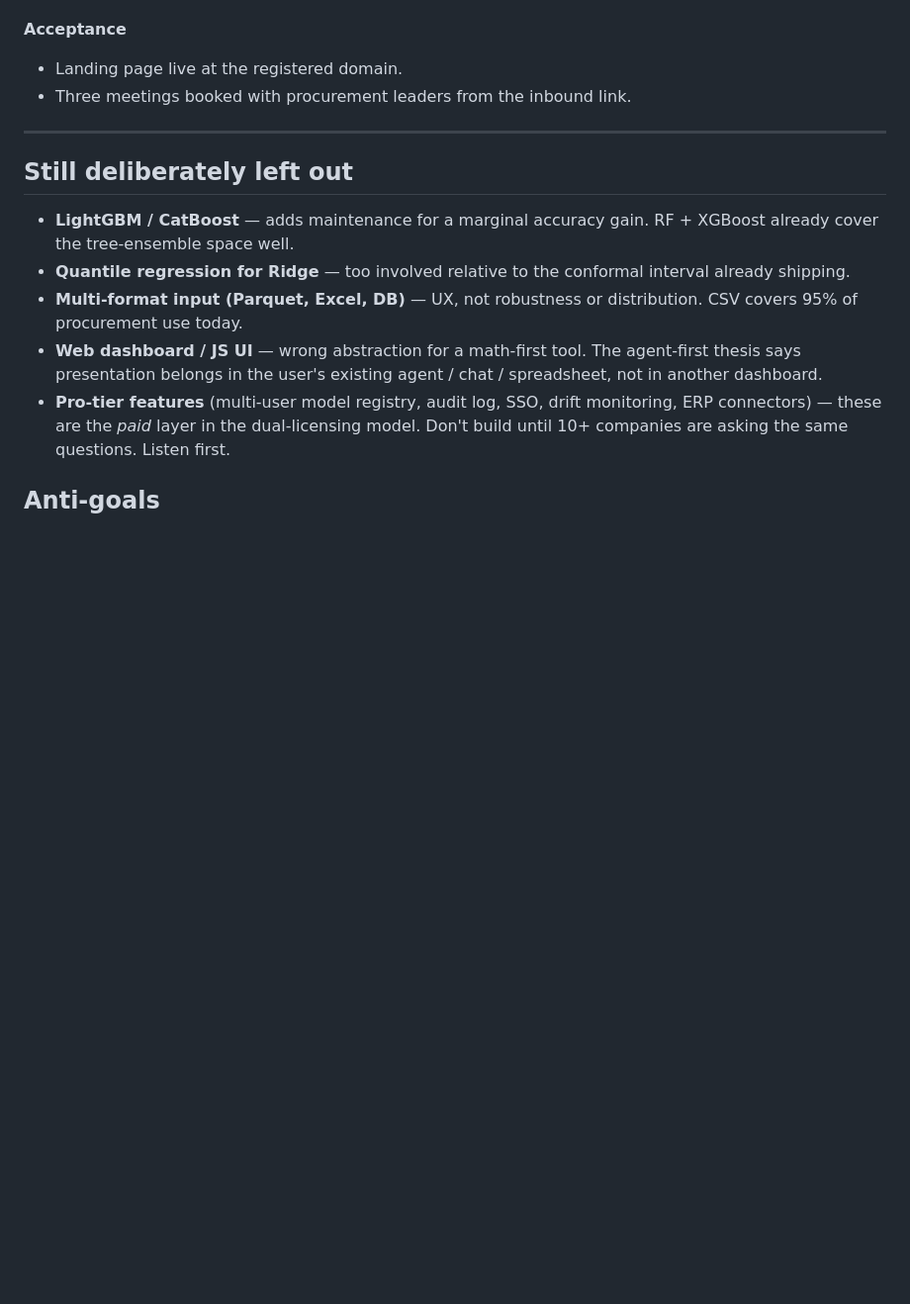
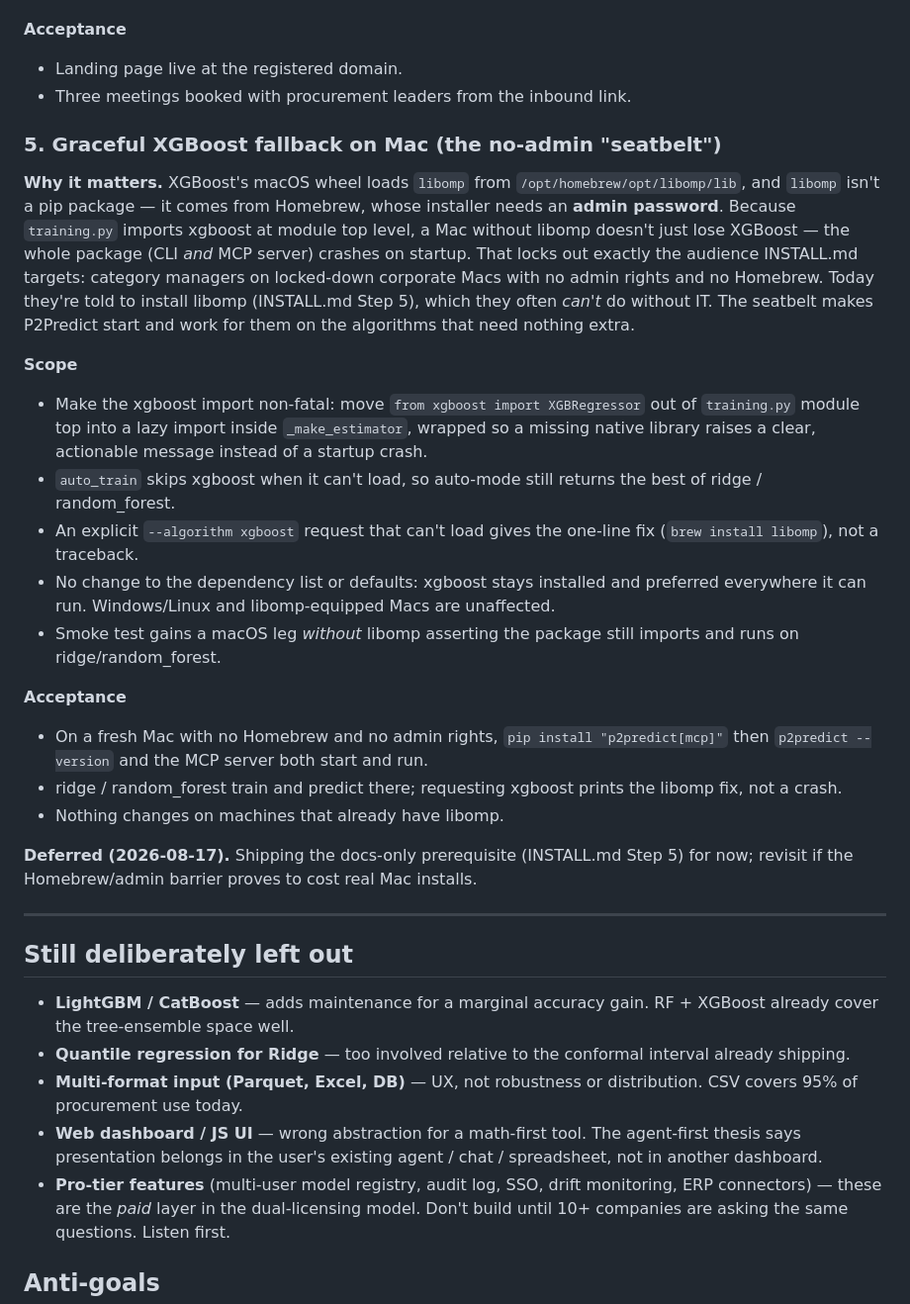
Before and after one commit to ahmed-khalil-hafsi/P2Predict, a Markdown page: ROADMAP.md, the part around the change. Shown at 99% size. Rendered like a GitHub page; blank space fills up the shorter version.

Commit message:
ROADMAP: add graceful XGBoost fallback on Mac (no-admin seatbelt), deferred behind docs-only libomp prerequisite

```diff
--- a/ROADMAP.md
+++ b/ROADMAP.md
@@ -124,6 +124,24 @@ Built on `ModelRegistry` (lazy-load + LRU cache), shared `model_utils.py` (extra
 - Landing page live at the registered domain.
 - Three meetings booked with procurement leaders from the inbound link.
 
+### 5. Graceful XGBoost fallback on Mac (the no-admin "seatbelt")
+
+**Why it matters.** XGBoost's macOS wheel loads `libomp` from `/opt/homebrew/opt/libomp/lib`, and `libomp` isn't a pip package — it comes from Homebrew, whose installer needs an **admin password**. Because `training.py` imports xgboost at module top level, a Mac without libomp doesn't just lose XGBoost — the whole package (CLI *and* MCP server) crashes on startup. That locks out exactly the audience INSTALL.md targets: category managers on locked-down corporate Macs with no admin rights and no Homebrew. Today they're told to install libomp (INSTALL.md Step 5), which they often *can't* do without IT. The seatbelt makes P2Predict start and work for them on the algorithms that need nothing extra.
+
+**Scope**
+- Make the xgboost import non-fatal: move `from xgboost import XGBRegressor` out of `training.py` module top into a lazy import inside `_make_estimator`, wrapped so a missing native library raises a clear, actionable message instead of a startup crash.
+- `auto_train` skips xgboost when it can't load, so auto-mode still returns the best of ridge / random_forest.
+- An explicit `--algorithm xgboost` request that can't load gives the one-line fix (`brew install libomp`), not a traceback.
+- No change to the dependency list or defaults: xgboost stays installed and preferred everywhere it can run. Windows/Linux and libomp-equipped Macs are unaffected.
+- Smoke test gains a macOS leg *without* libomp asserting the package still imports and runs on ridge/random_forest.
+
+**Acceptance**
+- On a fresh Mac with no Homebrew and no admin rights, `pip install "p2predict[mcp]"` then `p2predict --version` and the MCP server both start and run.
+- ridge / random_forest train and predict there; requesting xgboost prints the libomp fix, not a crash.
+- Nothing changes on machines that already have libomp.
+
+**Deferred (2026-08-17).** Shipping the docs-only prerequisite (INSTALL.md Step 5) for now; revisit if the Homebrew/admin barrier proves to cost real Mac installs.
+
 ---
 
 ## Still deliberately left out
```
